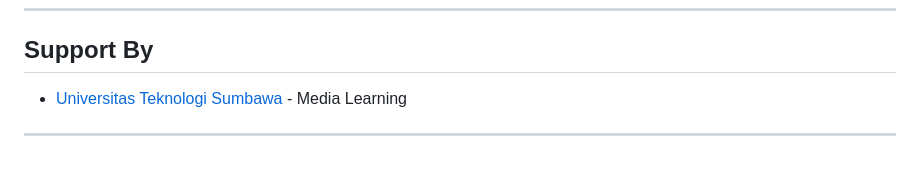
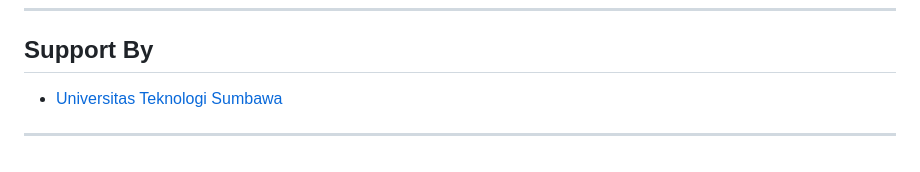
Before and after one commit to Rdx11/Kelola-Sampah, a Markdown page: README.md, the part around the change. Drawn GitHub-style.

```diff
--- a/README.md
+++ b/README.md
@@ -152,6 +152,6 @@ Or configure your web server to serve the `public` directory.
 
 ## Support By
 
-* [Universitas Teknologi Sumbawa](https://uts.ac.id/en/welcome/) - Media Learning
+* [Universitas Teknologi Sumbawa](https://uts.ac.id/en/welcome/)
 
 ---
```
